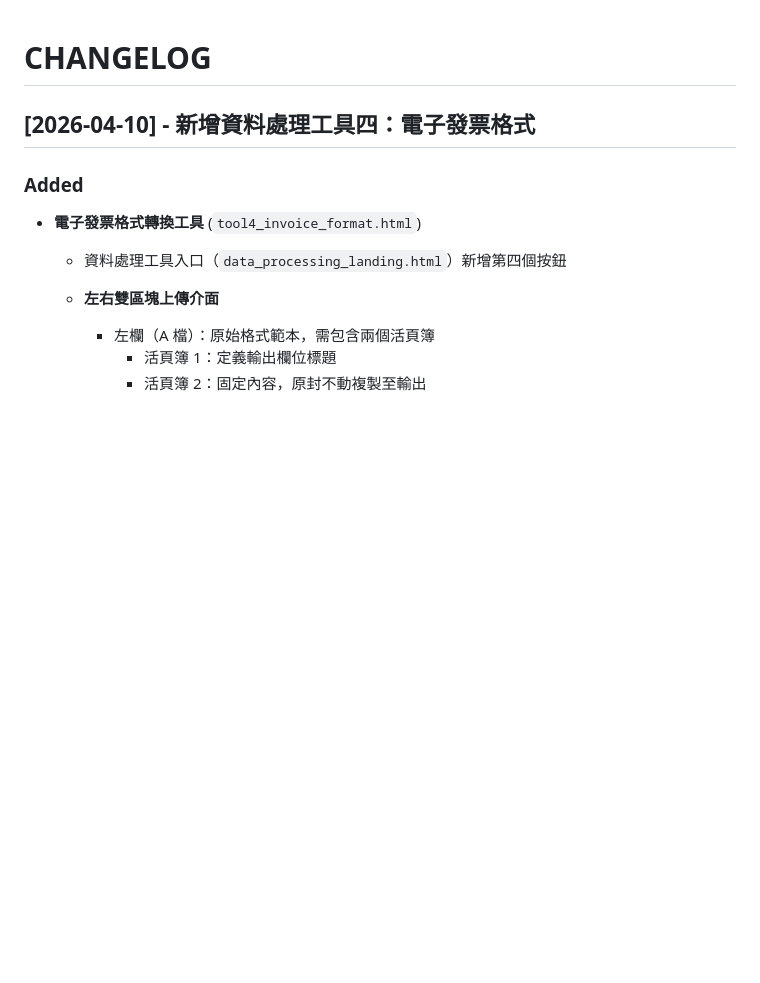
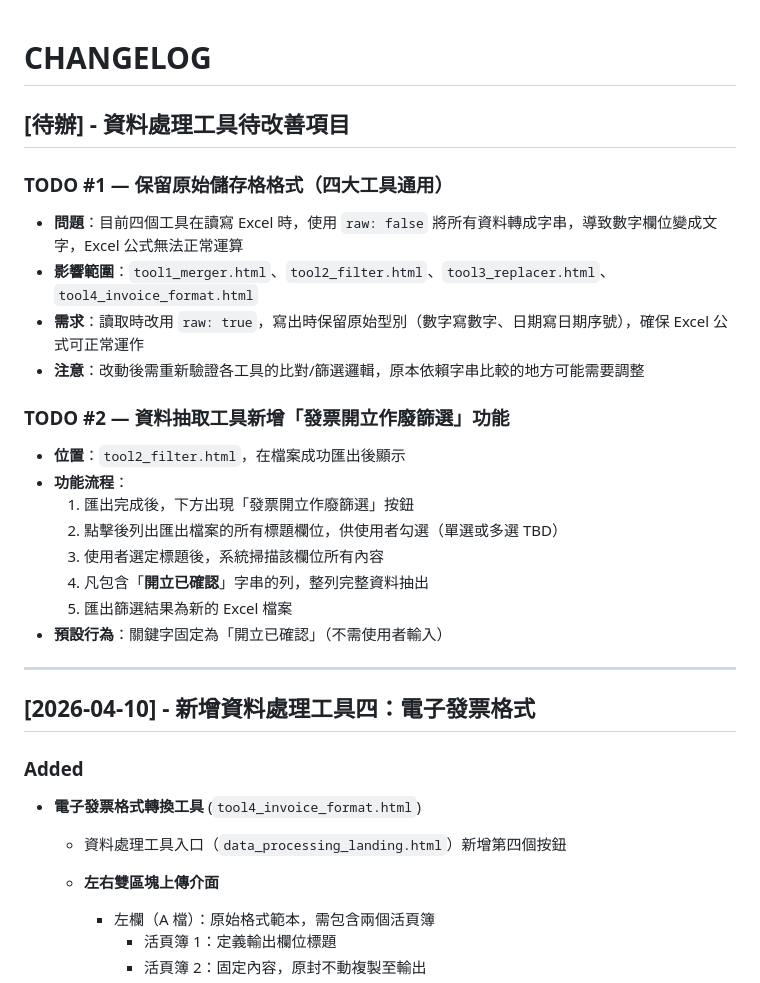
Before and after one commit to megerru/megerru.github.io, a Markdown page: changelog/CHANGELOG.md, the part around the change. Rendered like a GitHub page; blank space fills up the shorter version.

Commit message:
docs: 新增待辦項目至 CHANGELOG
- TODO #1：四大工具保留原始儲存格格式（數字/日期不轉字串）
- TODO #2：資料抽取工具新增發票開立作廢篩選功能

Co-Authored-By: Claude Sonnet 4.6 <noreply@anthropic.com>

```diff
--- a/changelog/CHANGELOG.md
+++ b/changelog/CHANGELOG.md
@@ -1,4 +1,24 @@
 # CHANGELOG
+
+## [待辦] - 資料處理工具待改善項目
+
+### TODO #1 — 保留原始儲存格格式（四大工具通用）
+- **問題**：目前四個工具在讀寫 Excel 時，使用 `raw: false` 將所有資料轉成字串，導致數字欄位變成文字，Excel 公式無法正常運算
+- **影響範圍**：`tool1_merger.html`、`tool2_filter.html`、`tool3_replacer.html`、`tool4_invoice_format.html`
+- **需求**：讀取時改用 `raw: true`，寫出時保留原始型別（數字寫數字、日期寫日期序號），確保 Excel 公式可正常運作
+- **注意**：改動後需重新驗證各工具的比對/篩選邏輯，原本依賴字串比較的地方可能需要調整
+
+### TODO #2 — 資料抽取工具新增「發票開立作廢篩選」功能
+- **位置**：`tool2_filter.html`，在檔案成功匯出後顯示
+- **功能流程**：
+  1. 匯出完成後，下方出現「發票開立作廢篩選」按鈕
+  2. 點擊後列出匯出檔案的所有標題欄位，供使用者勾選（單選或多選 TBD）
+  3. 使用者選定標題後，系統掃描該欄位所有內容
+  4. 凡包含「**開立已確認**」字串的列，整列完整資料抽出
+  5. 匯出篩選結果為新的 Excel 檔案
+- **預設行為**：關鍵字固定為「開立已確認」（不需使用者輸入）
+
+---
 
 ## [2026-04-10] - 新增資料處理工具四：電子發票格式
 
```
